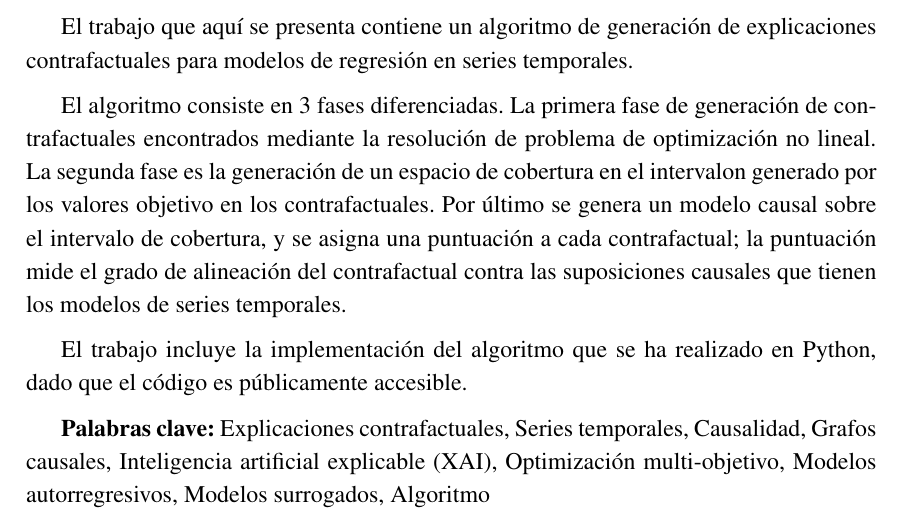
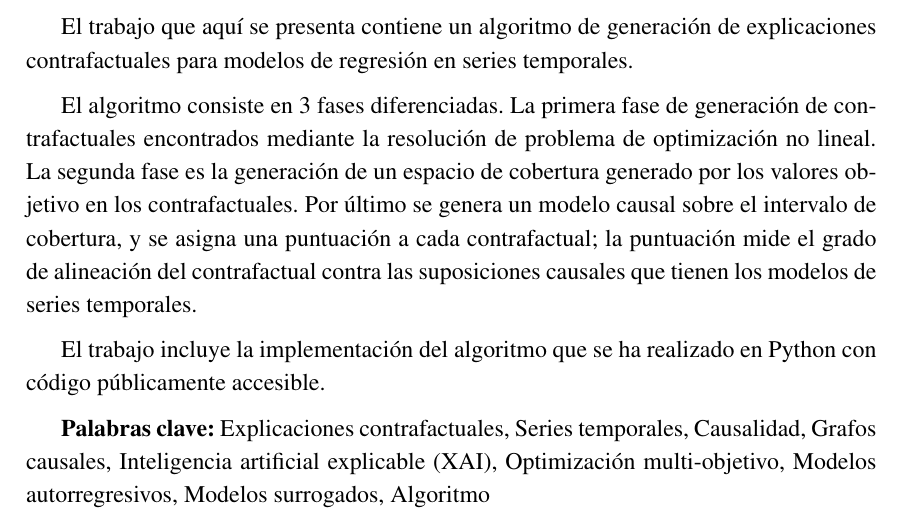
Before and after one commit to davidricodias/cfgts, a LaTeX document (docs/report/report.tex): part of page 3 of 143, cut so that both start at the same text. Compiled offline with pdfLaTeX.

Commit message:
doc: update resumen

```diff
--- a/docs/report/report.tex
+++ b/docs/report/report.tex
@@ -274,9 +274,9 @@ hmargin=3cm
     % ESCRIBIR EL RESUMEN AQUÍ
     El trabajo que aquí se presenta contiene un algoritmo de generación de explicaciones contrafactuales para modelos de regresión en series temporales.
 
-    El algoritmo consiste en 3 fases diferenciadas. La primera fase de generación de contrafactuales encontrados mediante la resolución de problema de optimización no lineal. La segunda fase es la generación de un espacio de cobertura en el intervalon generado por los valores objetivo en los contrafactuales. Por último se genera un modelo causal sobre el intervalo de cobertura, y se asigna una puntuación a cada contrafactual; la puntuación mide el grado de alineación del contrafactual contra las suposiciones causales que tienen los modelos de series temporales.
-
-    El trabajo incluye la implementación del algoritmo que se ha realizado en Python, dado que el código es públicamente accesible.
+    El algoritmo consiste en 3 fases diferenciadas. La primera fase de generación de contrafactuales encontrados mediante la resolución de problema de optimización no lineal. La segunda fase es la generación de un espacio de cobertura  generado por los valores objetivo en los contrafactuales. Por último se genera un modelo causal sobre el intervalo de cobertura, y se asigna una puntuación a cada contrafactual; la puntuación mide el grado de alineación del contrafactual contra las suposiciones causales que tienen los modelos de series temporales.
+
+    El trabajo incluye la implementación del algoritmo que se ha realizado en Python con código públicamente accesible.
 
     % TODO Add more?
 
```
